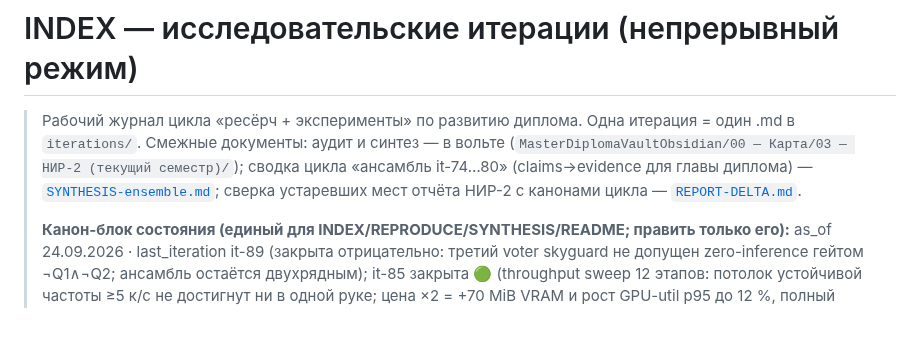
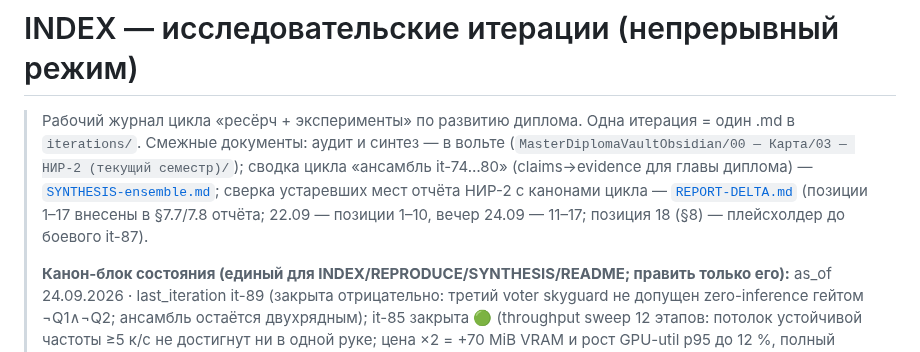
Before and after one commit to Yagiar/MasterResearch, a Markdown page: research/INDEX.md, the part around the change. Rendered like a GitHub page; blank space fills up the shorter version.

```diff
--- a/research/INDEX.md
+++ b/research/INDEX.md
@@ -1,7 +1,7 @@
 # INDEX — исследовательские итерации (непрерывный режим)
 
 > Рабочий журнал цикла «ресёрч + эксперименты» по развитию диплома. Одна итерация = один .md в `iterations/`.
-> Смежные документы: аудит и синтез — в вольте (`MasterDiplomaVaultObsidian/00 — Карта/03 — НИР-2 (текущий семестр)/`); сводка цикла «ансамбль it-74…80» (claims→evidence для главы диплома) — [`SYNTHESIS-ensemble.md`](SYNTHESIS-ensemble.md); сверка устаревших мест отчёта НИР-2 с канонами цикла — [`REPORT-DELTA.md`](REPORT-DELTA.md).
+> Смежные документы: аудит и синтез — в вольте (`MasterDiplomaVaultObsidian/00 — Карта/03 — НИР-2 (текущий семестр)/`); сводка цикла «ансамбль it-74…80» (claims→evidence для главы диплома) — [`SYNTHESIS-ensemble.md`](SYNTHESIS-ensemble.md); сверка устаревших мест отчёта НИР-2 с канонами цикла — [`REPORT-DELTA.md`](REPORT-DELTA.md) (позиции 1–17 внесены в §7.7/7.8 отчёта; 22.09 — позиции 1–10, вечер 24.09 — 11–17; позиция 18 (§8) — плейсхолдер до боевого it-87).
 >
 > **Канон-блок состояния (единый для INDEX/REPRODUCE/SYNTHESIS/README; править только его):**
 > as_of 24.09.2026 · last_iteration it-89 (закрыта отрицательно: третий voter skyguard не допущен
```
Also changed, not shown: research/DECISION-roadmap-post-it82.md (+3 -1 lines).
